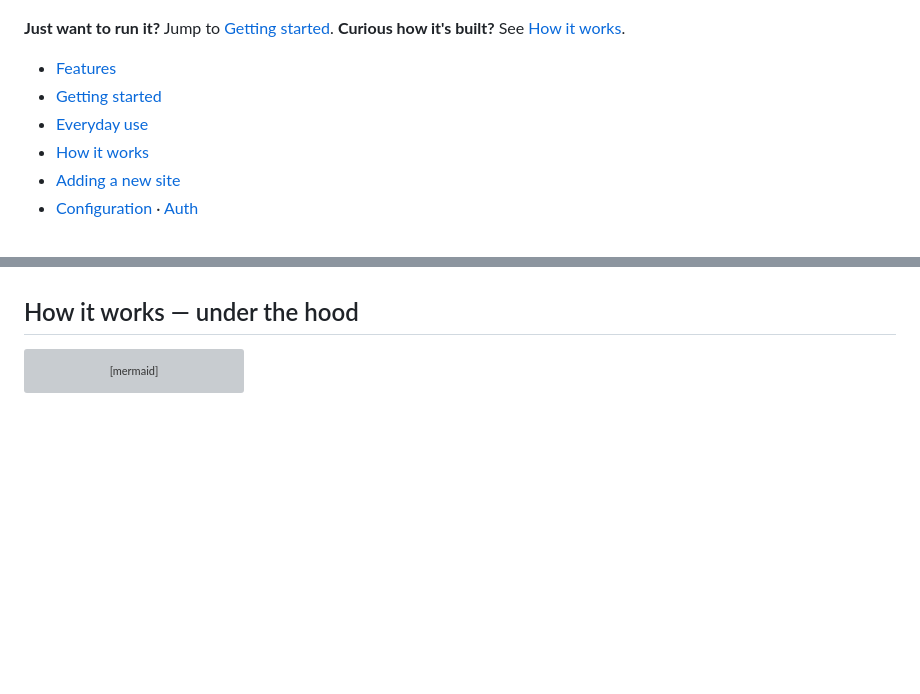
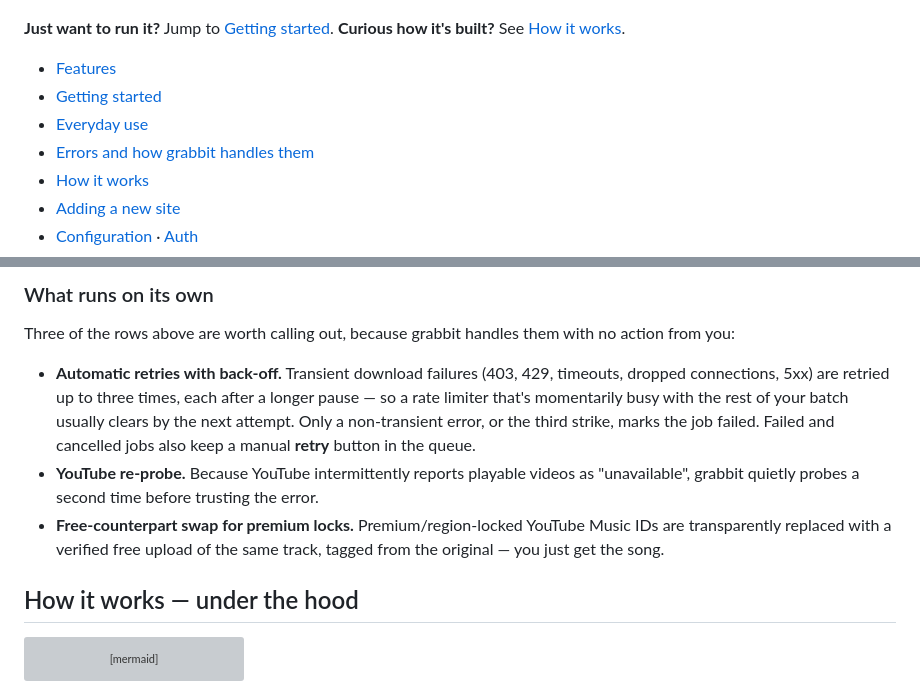
Before and after one commit to tjelite1986/grabbit, a Markdown page: README.md, 2 parts joined by grey strips. GitHub-like rendering; blank space fills up the shorter version; grey boxes are pictures that could not be loaded.

Commit message:
Add an errors reference: what each message means and how grabbit handles it
Co-Authored-By: Claude Opus 4.8 (1M context) <noreply@anthropic.com>

````diff
--- a/README.md
+++ b/README.md
@@ -32,6 +32,7 @@ hour-long files.
 - [Features](#features)
 - [Getting started](#getting-started)
 - [Everyday use](#everyday-use)
+- [Errors and how grabbit handles them](#errors-and-how-grabbit-handles-them)
 - [How it works](#how-it-works--under-the-hood)
 - [Adding a new site](#adding-a-new-site)
 - [Configuration](#configuration) · [Auth](#auth)
@@ -470,3 +504,20 @@ A couple of things worth knowing:
+### What runs on its own
+
+Three of the rows above are worth calling out, because grabbit handles them with
+no action from you:
+
+- **Automatic retries with back-off.** Transient download failures (403, 429,
+  timeouts, dropped connections, 5xx) are retried up to three times, each after a
+  longer pause — so a rate limiter that's momentarily busy with the rest of your
+  batch usually clears by the next attempt. Only a non-transient error, or the
+  third strike, marks the job failed. Failed and cancelled jobs also keep a manual
+  **retry** button in the queue.
+- **YouTube re-probe.** Because YouTube intermittently reports playable videos as
+  "unavailable", grabbit quietly probes a second time before trusting the error.
+- **Free-counterpart swap for premium locks.** Premium/region-locked YouTube
+  Music IDs are transparently replaced with a verified free upload of the same
+  track, tagged from the original — you just get the song.
+
 ## How it works — under the hood
 
 ```mermaid
````
Also changed, not shown: other parts of README.md (+33 -0 lines).
